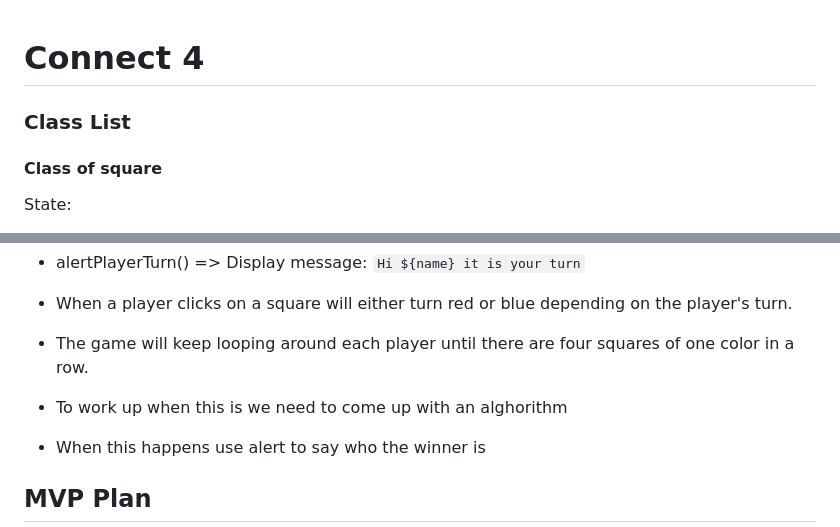
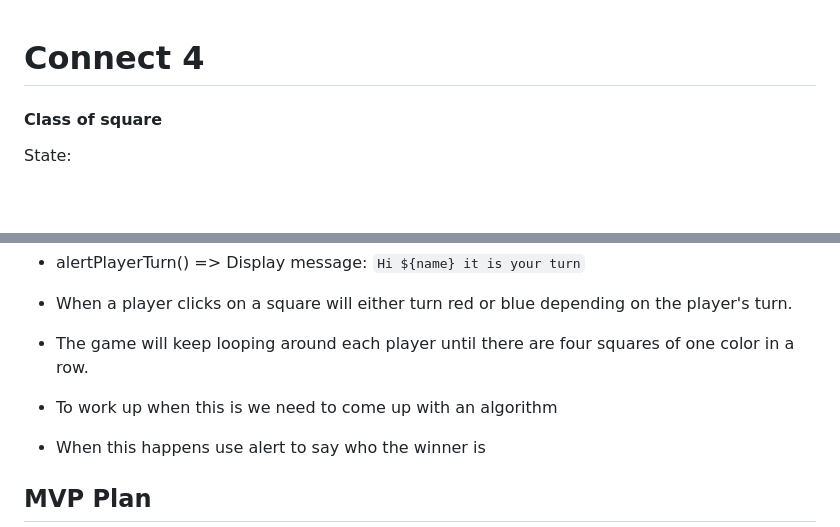
Before and after one commit to katiehawcutt/connect-four, a Markdown page: Plan.md, 2 parts joined by grey strips. GitHub-like rendering; blank space fills up the shorter version.

```diff
--- a/Plan.md
+++ b/Plan.md
@@ -1,6 +1,4 @@
 # Connect 4
-
-### Class List
 
 #### Class of square
 
@@ -64,7 +62,7 @@ We are making Connect 4 for 2 players to play it locally on a computer.
 
 - When a player clicks on a square will either turn red or blue depending on the player's turn.
 - The game will keep looping around each player until there are four squares of one color in a row.
-- To work up when this is we need to come up with an alghorithm
+- To work up when this is we need to come up with an algorithm
 - When this happens use alert to say who the winner is
 
 ## MVP Plan
```
Also changed, not shown: README.md (+16 -13 lines), Images/connect4.PNG (added), 2 other files.
